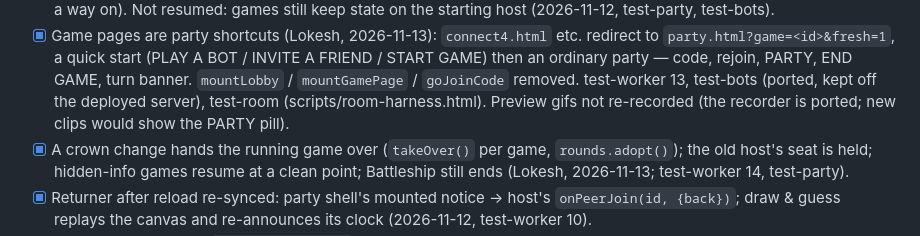
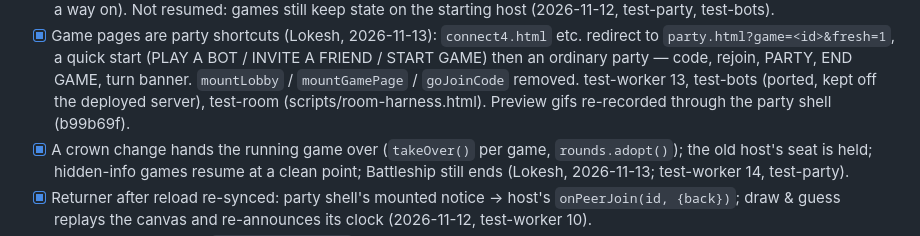
Before and after one commit to lokeshmohanty/games, a Markdown page: STATUS.md, the part around the change. GitHub-like rendering.

Commit message:
docs(status): previews re-recorded

```diff
--- a/STATUS.md
+++ b/STATUS.md
@@ -34,8 +34,8 @@ Audit backlog (2026-11-12), owner to pick — highest first:
       BOT / INVITE A FRIEND / START GAME) then an ordinary party — code, rejoin,
       PARTY, END GAME, turn banner. `mountLobby` / `mountGamePage` /
       `goJoinCode` removed. test-worker 13, test-bots (ported, kept off the
-      deployed server), test-room (scripts/room-harness.html). Preview gifs not
-      re-recorded (the recorder is ported; new clips would show the PARTY pill).
+      deployed server), test-room (scripts/room-harness.html). Preview gifs
+      re-recorded through the party shell (b99b69f).
 - [x] A crown change hands the running game over (`takeOver()` per game,
       `rounds.adopt()`); the old host's seat is held; hidden-info games resume
       at a clean point; Battleship still ends (Lokesh, 2026-11-13; test-worker
```
